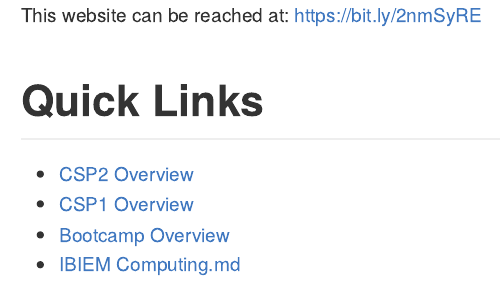
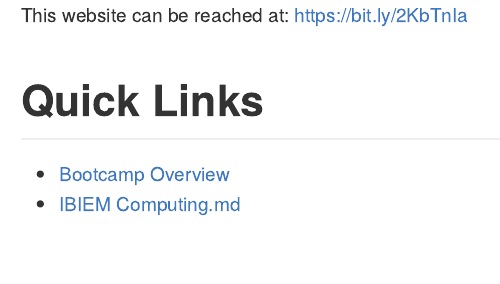
Before and after one commit to ibiem-2019/ibiem_2019_material, an R Markdown document (README.Rmd): the page in a window 1100 px wide, from its top. The pictures show the output file README.md that the author committed with the source, drawn offline in the style of GitHub.

Commit message:
README.Rmd: update for Bootcamp (get rid of CSP links)

```diff
--- a/README.Rmd
+++ b/README.Rmd
@@ -5,10 +5,8 @@ output:
     variant: markdown_github
 ---
 
-This website can be reached at: https://bit.ly/2nmSyRE
+This website can be reached at: https://bit.ly/2KbTnIa
 
 # Quick Links
-- [CSP2 Overview](content/csp2_overview.md)
-- [CSP1 Overview](content/csp1_overview.md)
 - [Bootcamp Overview](content/bootcamp_overview.md)
 - [IBIEM Computing.md](content/misc/ibiem_computing.md)
```
Also changed, not shown: README.md.
